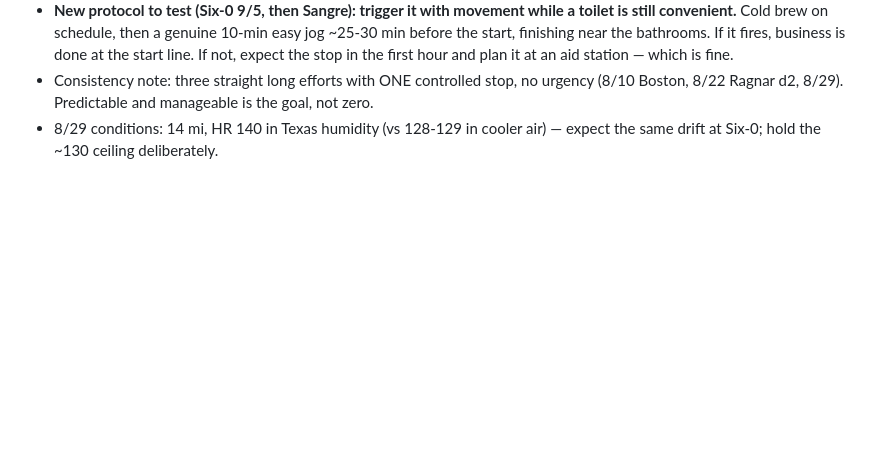
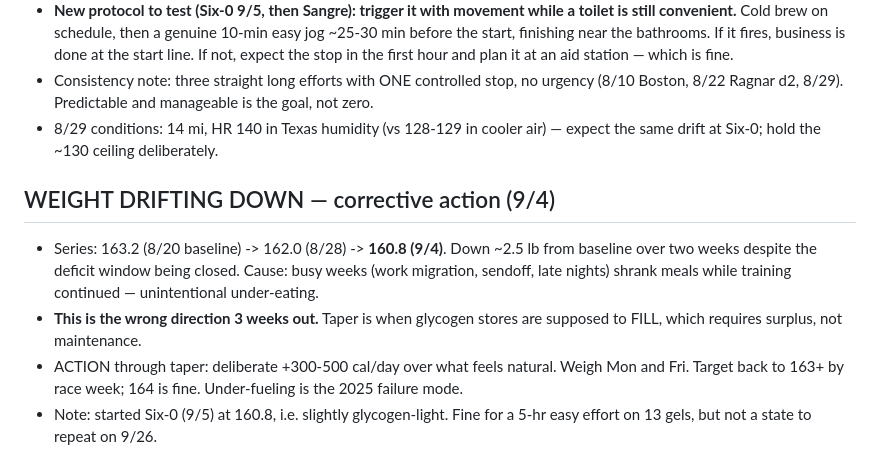
Before and after one commit to jpdupree/sangre-de-cristo-100, a Markdown page: fueling-notes.md, the part around the change. GitHub-like rendering; blank space fills up the shorter version.

Commit message:
Weight drifting down 2.5 lb from baseline: corrective surplus through taper
Co-Authored-By: Claude Opus 5 <noreply@anthropic.com>
Claude-Session: https://claude.ai/code/session_01HneQqiazDvVGpLjVJMD8vR

```diff
--- a/fueling-notes.md
+++ b/fueling-notes.md
@@ -198,3 +198,14 @@ Running log of what's tested and decided. Targets come from the training plan
   (8/10 Boston, 8/22 Ragnar d2, 8/29). Predictable and manageable is the goal, not zero.
 - 8/29 conditions: 14 mi, HR 140 in Texas humidity (vs 128-129 in cooler air) — expect the
   same drift at Six-0; hold the ~130 ceiling deliberately.
+
+## WEIGHT DRIFTING DOWN — corrective action (9/4)
+- Series: 163.2 (8/20 baseline) -> 162.0 (8/28) -> **160.8 (9/4)**. Down ~2.5 lb from baseline
+  over two weeks despite the deficit window being closed. Cause: busy weeks (work migration,
+  sendoff, late nights) shrank meals while training continued — unintentional under-eating.
+- **This is the wrong direction 3 weeks out.** Taper is when glycogen stores are supposed to
+  FILL, which requires surplus, not maintenance.
+- ACTION through taper: deliberate +300-500 cal/day over what feels natural. Weigh Mon and Fri.
+  Target back to 163+ by race week; 164 is fine. Under-fueling is the 2025 failure mode.
+- Note: started Six-0 (9/5) at 160.8, i.e. slightly glycogen-light. Fine for a 5-hr easy effort
+  on 13 gels, but not a state to repeat on 9/26.
```
